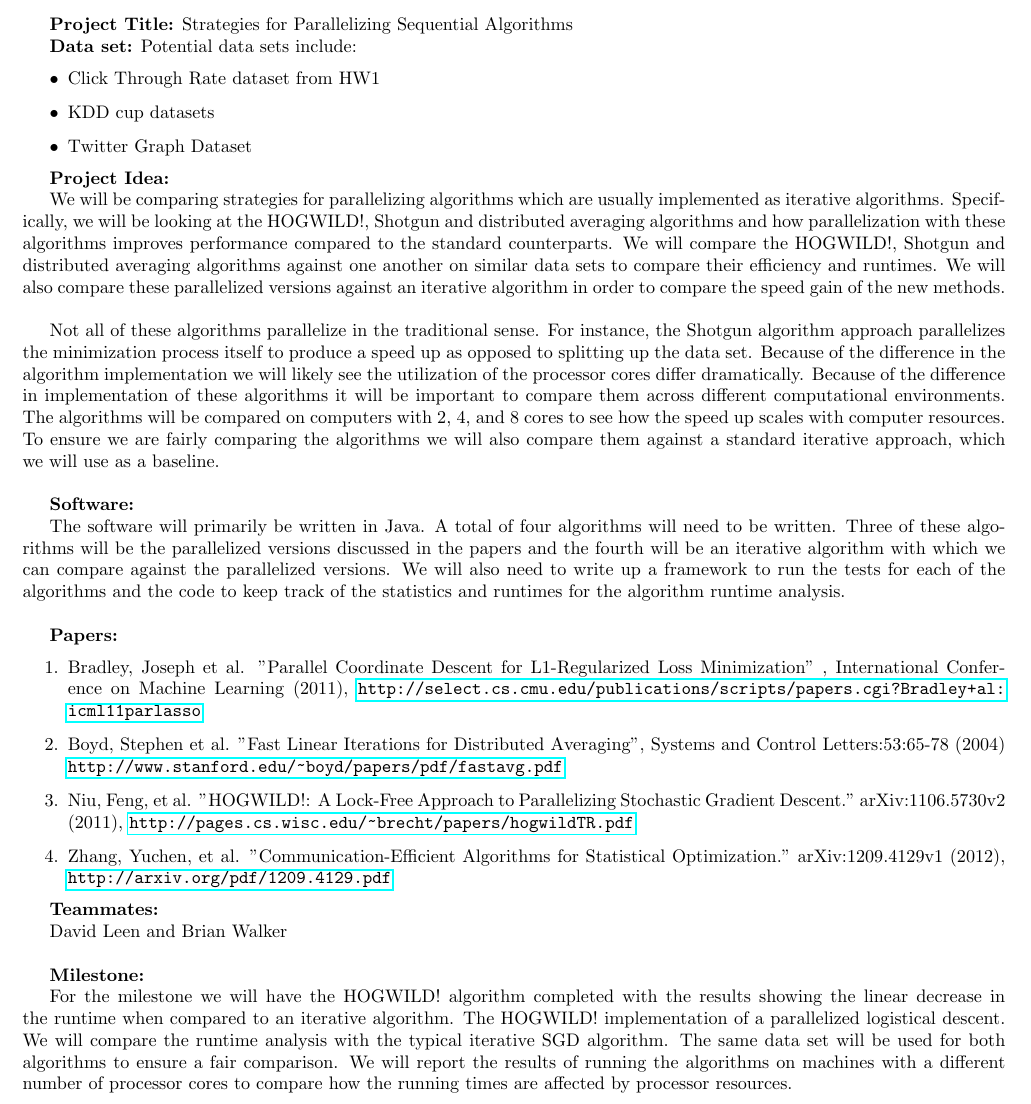
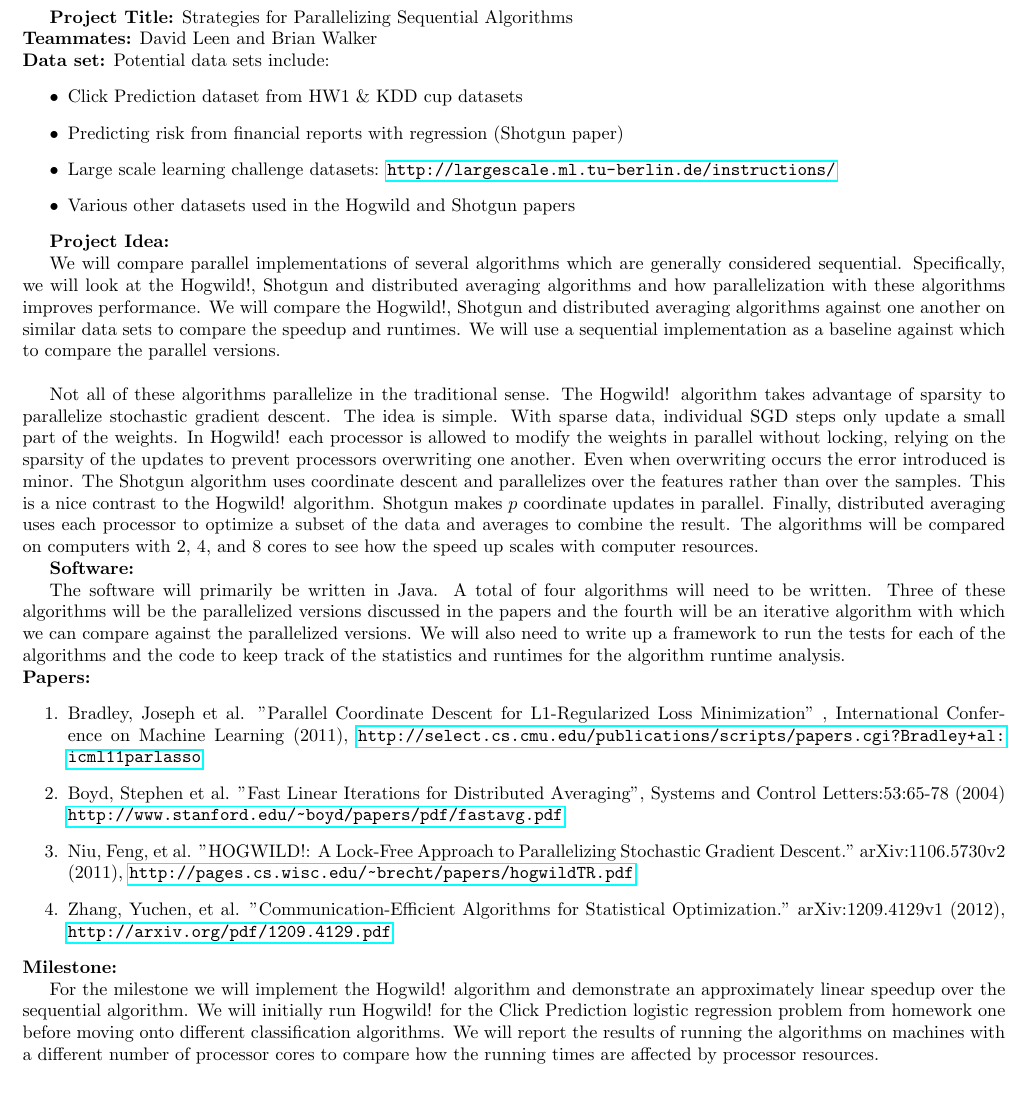
Before and after one commit to dleen/Big-Data-Project, a LaTeX document (latex/CSE599-Project-Proposal.tex): part of the page, cut so that both start at the same text. Compiled offline with pdfLaTeX.

Commit message:
Various changes and rewordings

```diff
--- a/latex/CSE599-Project-Proposal.tex
+++ b/latex/CSE599-Project-Proposal.tex
@@ -6,25 +6,29 @@
 \begin{document}
 \maketitle
 
-\textbf{Project Title:}  Strategies for Parallelizing Sequential Algorithms
-
+\textbf{Project Title:}  Strategies for Parallelizing Sequential Algorithms \\
+\textbf{Teammates:}  David Leen and Brian Walker \\
 \textbf{Data set:} Potential data sets include:
 	\begin{itemize}
-		\item Click Through Rate dataset from HW1
-		\item KDD cup datasets
-		\item Twitter Graph Dataset
+		\item Click Prediction dataset from HW1 \& KDD cup datasets
+		\item Predicting risk from financial reports with regression (Shotgun paper)
+		\item Large scale learning challenge datasets: \url{http://largescale.ml.tu-berlin.de/instructions/}
+		\item Various other datasets used in the Hogwild and Shotgun papers
 	\end{itemize}
 
 \textbf{Project Idea:}
 
-	We will be comparing strategies for parallelizing algorithms which are usually implemented as iterative algorithms. Specifically, we will be looking at the HOGWILD!, Shotgun and distributed averaging algorithms and how parallelization with these algorithms improves performance compared to the standard counterparts. We will compare the HOGWILD!, Shotgun and distributed averaging algorithms against one another on similar data sets to compare their efficiency and runtimes.  We will also compare these parallelized versions against an iterative algorithm in order to compare the speed gain of the new methods.  \\
+	We will compare parallel implementations of several algorithms which are generally considered sequential. Specifically, we will look at the Hogwild!, Shotgun and distributed averaging algorithms and how parallelization with these algorithms improves performance. We will compare the Hogwild!, Shotgun and distributed averaging algorithms against one another on similar data sets to compare the speedup and runtimes.  We will use a sequential implementation as a baseline against which to compare the parallel versions.  \\
 
-	Not all of these algorithms parallelize in the traditional sense.  For instance, the Shotgun algorithm approach parallelizes the minimization process itself to produce a speed up as opposed to splitting up the data set.  Because of the difference in the algorithm implementation we will likely see the utilization of the processor cores differ dramatically. Because of the difference in implementation of these algorithms it will be important to compare them across different computational environments. The algorithms will be compared on computers with 2, 4, and 8 cores to see how the speed up scales with computer resources.  To ensure we are fairly comparing the algorithms we will also compare them against a standard iterative approach, which we will use as a baseline. \\
+	Not all of these algorithms parallelize in the traditional sense. The Hogwild! algorithm takes advantage of sparsity to parallelize stochastic gradient descent. The idea is simple. With sparse data, individual SGD steps only update a small part of the weights. In Hogwild! each processor is allowed to modify the weights in parallel without locking, relying on the sparsity of the updates to prevent processors overwriting one another. Even when overwriting occurs the error introduced is minor.
+	The Shotgun algorithm uses coordinate descent and parallelizes over the features rather than over the samples. This is a nice contrast to the Hogwild! algorithm. Shotgun makes $p$ coordinate updates in parallel.
+	Finally, distributed averaging uses each processor to optimize a subset of the data and averages to combine the result.
+	The algorithms will be compared on computers with 2, 4, and 8 cores to see how the speed up scales with computer resources.
+
 
 \textbf{Software:}
 
-	The software will primarily be written in Java.  A total of four algorithms will need to be written.  Three of these algorithms will be the parallelized versions discussed in the papers and the fourth will be an iterative algorithm with which we can compare against the parallelized versions.  We will also need to write up a framework to run the tests for each of the algorithms and the code to keep track of the statistics and runtimes for the algorithm runtime analysis. \\
-
+	The software will primarily be written in Java.  A total of four algorithms will need to be written.  Three of these algorithms will be the parallelized versions discussed in the papers and the fourth will be an iterative algorithm with which we can compare against the parallelized versions. We will also need to write up a framework to run the tests for each of the algorithms and the code to keep track of the statistics and runtimes for the algorithm runtime analysis. \\
 \textbf{Papers:}
 	\begin{enumerate}
 		\item Bradley, Joseph et al. "Parallel Coordinate Descent for L1-Regularized Loss Minimization" , International Conference on Machine Learning (2011),
@@ -36,13 +40,8 @@
 		\item Zhang, Yuchen, et al. "Communication-Efficient Algorithms for Statistical Optimization." arXiv:1209.4129v1 (2012),
 			\url{http://arxiv.org/pdf/1209.4129.pdf}
 	\end{enumerate}
-
-\textbf{Teammates:}
-
-David Leen and Brian Walker\\
-
 \textbf{Milestone:}
 
-For the milestone we will have the HOGWILD! algorithm completed with the results showing the linear decrease in the runtime when compared to an iterative algorithm.  The HOGWILD! implementation of a parallelized logistical descent. We will compare the runtime analysis with the typical iterative SGD algorithm.  The same data set will be used for both algorithms to ensure a fair comparison.  We will report the results of running the algorithms on machines with a different number of processor cores to compare how the running times are affected by processor resources.
+For the milestone we will implement the Hogwild! algorithm and demonstrate an approximately linear speedup over the sequential algorithm.  We will initially run Hogwild! for the Click Prediction logistic regression problem from homework one before moving onto different classification algorithms. We will report the results of running the algorithms on machines with a different number of processor cores to compare how the running times are affected by processor resources.
 
 \end{document}
```
Also changed, not shown: 1 other file.
